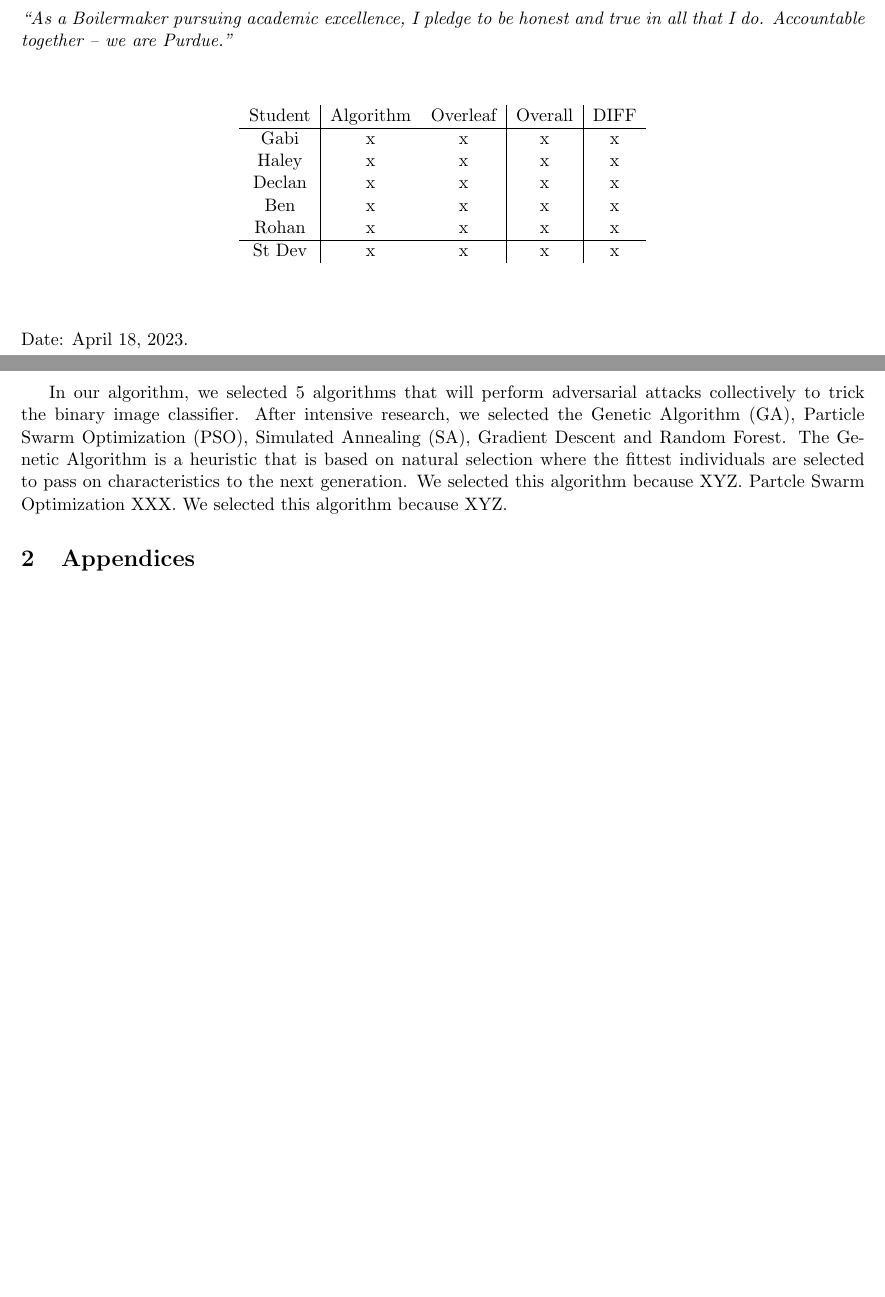
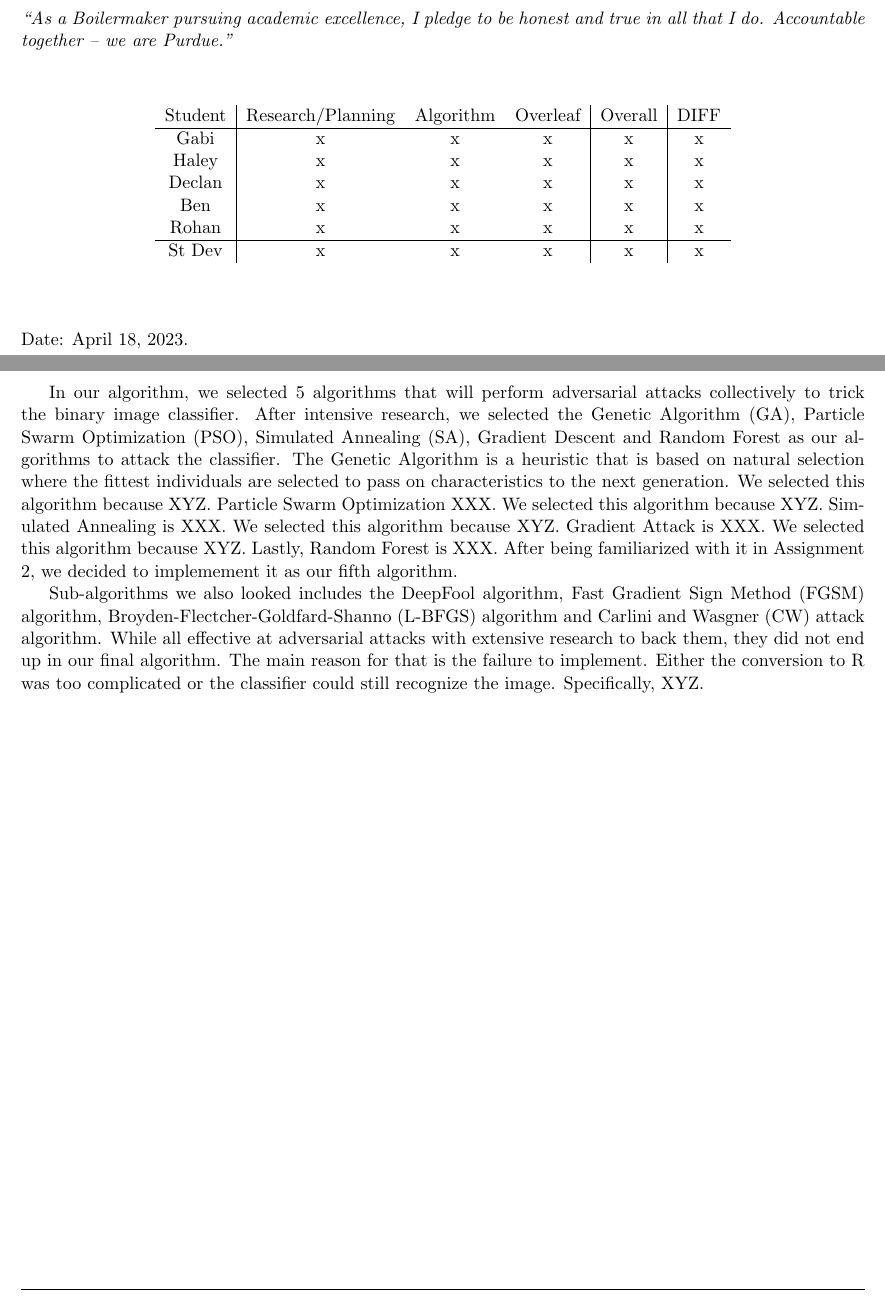
Before and after one commit to gabidurkin/IE332-Project-2-Overleaf, a LaTeX document (IE332Project2.tex): two parts of pages 1 and 4 of 4 before the commit and two parts of pages 1 and 4 of 6 after it, joined at a grey line, cut so that both start at the same text, the shorter picture padded with empty space. Compiled offline with pdfLaTeX.

Commit message:
Worked on the chosen algorithms and possible alternatives.

```diff
--- a/IE332Project2.tex
+++ b/IE332Project2.tex
@@ -66,16 +66,16 @@ Accountable together -- we are Purdue.''}
 \begin{table}[h!]
   \begin{center}
     \label{tab:table1}
-    \begin{tabular}{c|cc|c|c}
-      Student & Algorithm & Overleaf  & Overall & DIFF\\
+    \begin{tabular}{c|ccc|c|c}
+      Student & Research/Planning & Algorithm & Overleaf  & Overall & DIFF\\
       \hline
-      Gabi & x & x & x & x\\
-      Haley & x & x & x & x\\
-      Declan & x & x & x & x\\
-      Ben & x & x & x & x\\
-      Rohan & x & x & x & x\\
+      Gabi & x & x & x & x & x\\
+      Haley & x & x & x & x & x\\
+      Declan & x & x & x & x & x\\
+      Ben & x & x & x & x & x\\
+      Rohan & x & x & x & x & x\\
       \hline
-      St Dev & x & x & x & x
+      St Dev & x & x & x & x & x
     \end{tabular}
   \end{center}
 \end{table}
@@ -150,6 +150,9 @@ Accountable together -- we are Purdue.''}
 All experimental variants of your
 algorithm (e.g. with different sub-algorithms, and so forth) should be tracked with separate branches and the best
 one should then be merged into main.\\\\
-\indent In our algorithm, we selected 5 algorithms that will perform adversarial attacks collectively to trick the binary image classifier. After intensive research, we selected the Genetic Algorithm (GA), Particle Swarm Optimization (PSO), Simulated Annealing (SA), Gradient Descent and Random Forest. The Genetic Algorithm is a heuristic that is based on natural selection where the fittest individuals are selected to pass on characteristics to the next generation. We selected this algorithm because XYZ. Partcle Swarm Optimization XXX. We selected this algorithm because XYZ.
+\indent In our algorithm, we selected 5 algorithms that will perform adversarial attacks collectively to trick the binary image classifier. After intensive research, we selected the Genetic Algorithm (GA), Particle Swarm Optimization (PSO), Simulated Annealing (SA), Gradient Descent and Random Forest as our algorithms to attack the classifier. The Genetic Algorithm is a heuristic that is based on natural selection where the fittest individuals are selected to pass on characteristics to the next generation. We selected this algorithm because XYZ. Particle Swarm Optimization XXX. We selected this algorithm because XYZ. Simulated Annealing is XXX. We selected this algorithm because XYZ. Gradient Attack is XXX. We selected this algorithm because XYZ. Lastly, Random Forest is XXX. After being familiarized with it in Assignment 2, we decided to implemement it as our fifth algorithm.
+
+Sub-algorithms we also looked includes the DeepFool algorithm, Fast Gradient Sign Method (FGSM) algorithm, Broyden-Flectcher-Goldfard-Shanno (L-BFGS) algorithm and Carlini and Wasgner (CW) attack algorithm. While all effective  at adversarial attacks with extensive research to back them, they did not end up in our final algorithm. The main reason for that is the failure to implement. Either the conversion to R was too complicated or the classifier could still recognize the image. Specifically, XYZ.
+
 
 %APPENDICES
```
Also changed, not shown: IE332Project2.tex (4 more changed lines).
